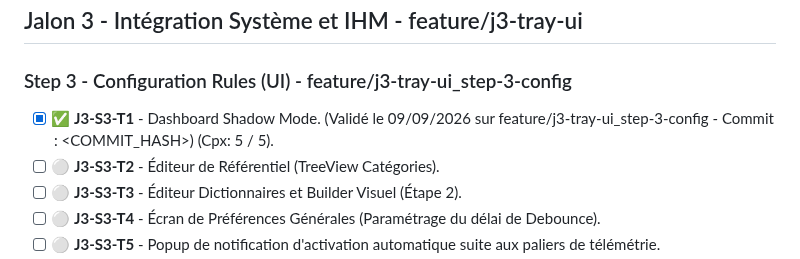
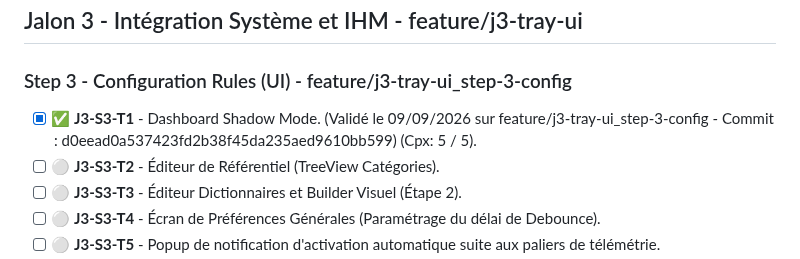
Before and after one commit to vramona/Catamailer, a Markdown page: specs/ToDoList.md, the part around the change. GitHub-like rendering.

```diff
--- a/specs/ToDoList.md
+++ b/specs/ToDoList.md
@@ -45,7 +45,7 @@
 
 ## Jalon 3 - Intégration Système et IHM - feature/j3-tray-ui
 ### Step 3 - Configuration Rules (UI) - feature/j3-tray-ui_step-3-config
-- [x] ✅ **J3-S3-T1** - Dashboard Shadow Mode. (Validé le 09/09/2026 sur feature/j3-tray-ui_step-3-config - Commit : <COMMIT_HASH>) (Cpx: 5 / 5).
+- [x] ✅ **J3-S3-T1** - Dashboard Shadow Mode. (Validé le 09/09/2026 sur feature/j3-tray-ui_step-3-config - Commit : d0eead0a537423fd2b38f45da235aed9610bb599) (Cpx: 5 / 5).
 - [ ] ⚪ **J3-S3-T2** - Éditeur de Référentiel (TreeView Catégories).
 - [ ] ⚪ **J3-S3-T3** - Éditeur Dictionnaires et Builder Visuel (Étape 2).
 - [ ] ⚪ **J3-S3-T4** - Écran de Préférences Générales (Paramétrage du délai de Debounce).
```
Also changed, not shown: specs/Specs_Catamailer_Unit_Tests.md (+4 -4 lines).
